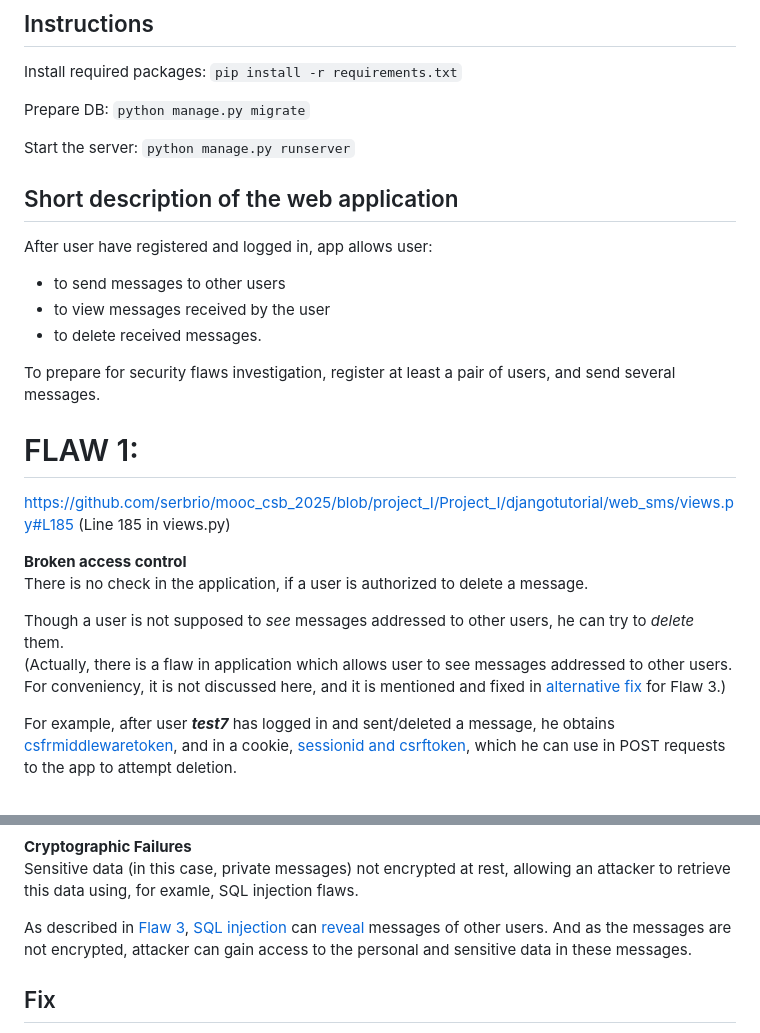
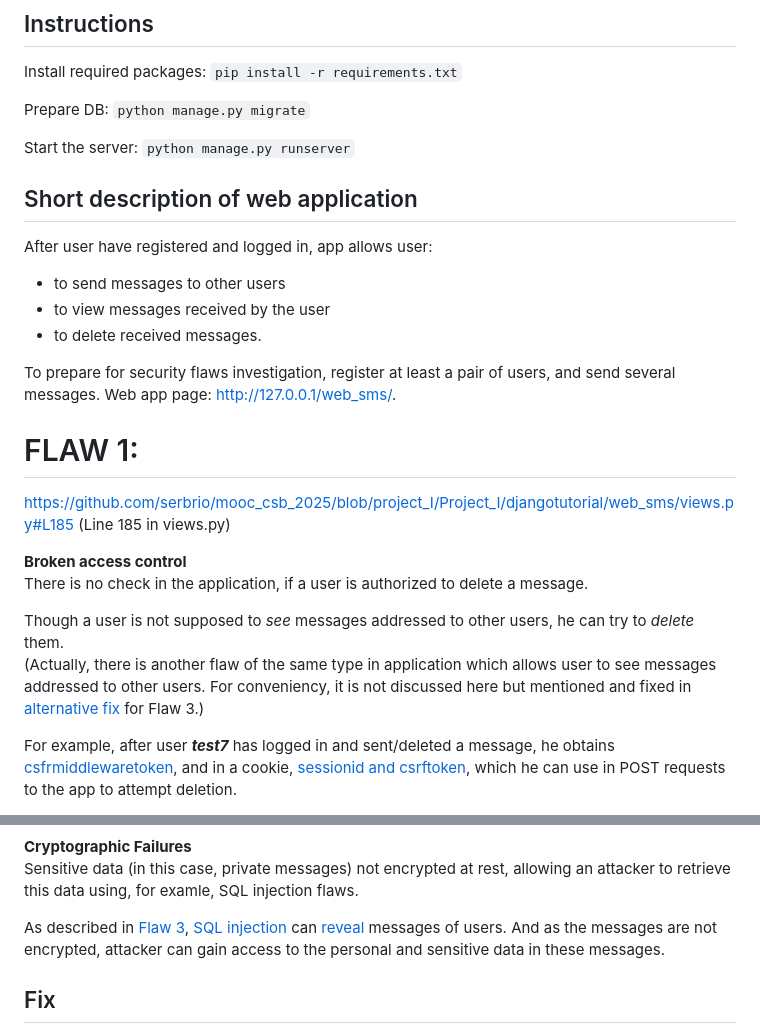
Before and after one commit to serbrio/mooc_csb_2025, a Markdown page: Project_I/REPORT.md, 2 parts joined by grey strips. GitHub-like rendering.

Commit message:
update Report.md for web_sms

````diff
--- a/Project_I/REPORT.md
+++ b/Project_I/REPORT.md
@@ -10,13 +10,14 @@ Prepare DB:
 Start the server:
 ```python manage.py runserver```
 
-## Short description of the web application
+## Short description of web application
 After user have registered and logged in, app allows user:
 - to send messages to other users
 - to view messages received by the user
 - to delete received messages.
 
 To prepare for security flaws investigation, register at least a pair of users, and send several messages.
+Web app page: http://127.0.0.1/web_sms/.
 
 # FLAW 1:
 https://github.com/serbrio/mooc_csb_2025/blob/project_I/Project_I/djangotutorial/web_sms/views.py#L185 (Line 185 in views.py)
@@ -25,7 +26,7 @@ https://github.com/serbrio/mooc_csb_2025/blob/project_I/Project_I/djangotutorial
 There is no check in the application, if a user is authorized to delete a message.
 
 Though a user is not supposed to *see* messages addressed to other users, he can try to *delete* them. \
-(Actually, there is a flaw in application which allows user to see messages addressed to other users. For conveniency, it is not discussed here, and it is mentioned and fixed in [alternative fix](#alternative-fix) for Flaw 3.)
+(Actually, there is another flaw of the same type in application which allows user to see messages addressed to other users. For conveniency, it is not discussed here but mentioned and fixed in [alternative fix](#alternative-fix) for Flaw 3.)
 
 For example, after user ***test7*** has logged in and sent/deleted a message, he obtains [csfrmiddlewaretoken](screenshots/flaw-1-before-1.png), and in a cookie, [sessionid and csrftoken](screenshots/flaw-1-before-2.png), which he can use in POST requests to the app to attempt deletion.
 
@@ -181,7 +182,7 @@ https://github.com/serbrio/mooc_csb_2025/blob/project_I/Project_I/djangotutorial
 **Cryptographic Failures** \
 Sensitive data (in this case, private messages) not encrypted at rest, allowing an attacker to retrieve this data using, for examle, SQL injection flaws.
 
-As described in [Flaw 3](#flaw-3), [SQL injection](screenshots/flaw-3-before-3.png) can [reveal](screenshots/flaw-3-before-4.png) messages of other users. And as the messages are not encrypted, attacker can gain access to the personal and sensitive data in these messages.
+As described in [Flaw 3](#flaw-3), [SQL injection](screenshots/flaw-3-before-3.png) can [reveal](screenshots/flaw-3-before-4.png) messages of users. And as the messages are not encrypted, attacker can gain access to the personal and sensitive data in these messages.
 
 ## Fix
 To encrypt the fields in django Models, it is convenient to use the django-fernet-encrypted-fields package. \
````
